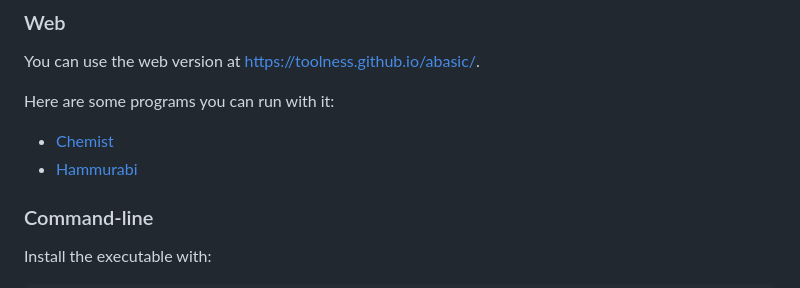
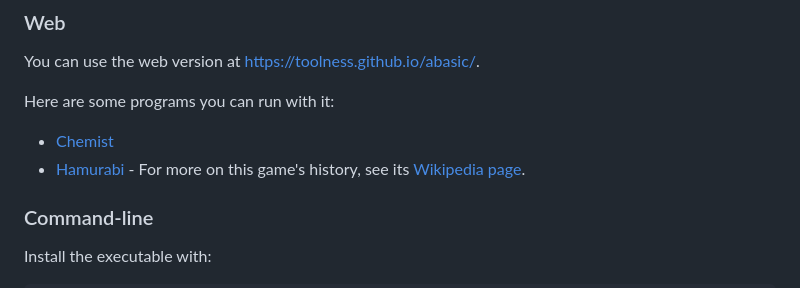
Before and after one commit to toolness/abasic, a Markdown page: README.md, the part around the change. Rendered like a GitHub page.

Commit message:
link to hamurabi wikipedia page.

```diff
--- a/README.md
+++ b/README.md
@@ -16,7 +16,7 @@ You can use the web version at https://toolness.github.io/abasic/.
 Here are some programs you can run with it:
 
 * [Chemist](https://toolness.github.io/abasic/?p=programs/chemist.bas)
-* [Hammurabi](https://toolness.github.io/abasic/?p=programs/hamurabi.bas)
+* [Hamurabi](https://toolness.github.io/abasic/?p=programs/hamurabi.bas) - For more on this game's history, see its [Wikipedia page](https://en.wikipedia.org/wiki/Hamurabi_(video_game)).
 
 ### Command-line
 
```
